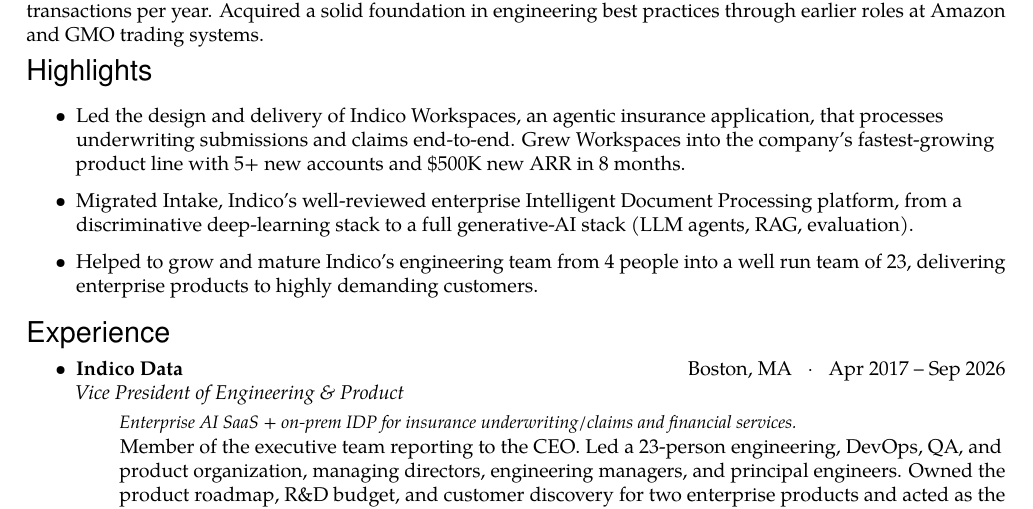
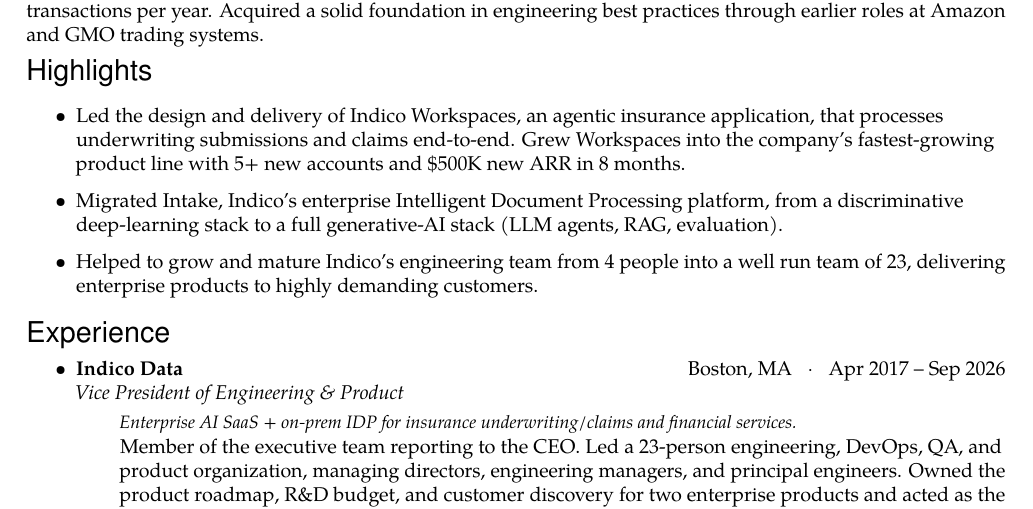
Before and after one commit to nkassis/latex-resume, a LaTeX CV (variants/general/Resume.tex): part of page 1 of 2, cut so that both start at the same text. Compiled offline with pdfLaTeX.

Commit message:
polish: trim highlight wording

```diff
--- a/variants/general/Resume.tex
+++ b/variants/general/Resume.tex
@@ -131,7 +131,7 @@
 %%%%%%%%%%%%%%%%%%%%%%%%
 \begin{ressection}{Highlights}
   \ressubitem{Led the design and delivery of Indico Workspaces, an agentic insurance application, that processes underwriting submissions and claims end-to-end. Grew Workspaces into the company's fastest-growing product line with 5+ new accounts and \$500K new ARR in 8 months.}
-  \ressubitem{Migrated Intake, Indico's well-reviewed enterprise Intelligent Document Processing platform, from a discriminative deep-learning stack to a full generative-AI stack (LLM agents, RAG, evaluation).}
+  \ressubitem{Migrated Intake, Indico's enterprise Intelligent Document Processing platform, from a discriminative deep-learning stack to a full generative-AI stack (LLM agents, RAG, evaluation).}
   \ressubitem{Helped to grow and mature Indico's engineering team from 4 people into a well run team of 23, delivering enterprise products to highly demanding customers.}
 \end{ressection}
 
```
Also changed, not shown: variants/insurance/Resume.tex (+1 -1 lines), dist/general/resume-nicolas-kassis.md, dist/general/resume-nicolas-kassis.pdf, dist/general/resume-nicolas-kassis.txt.
